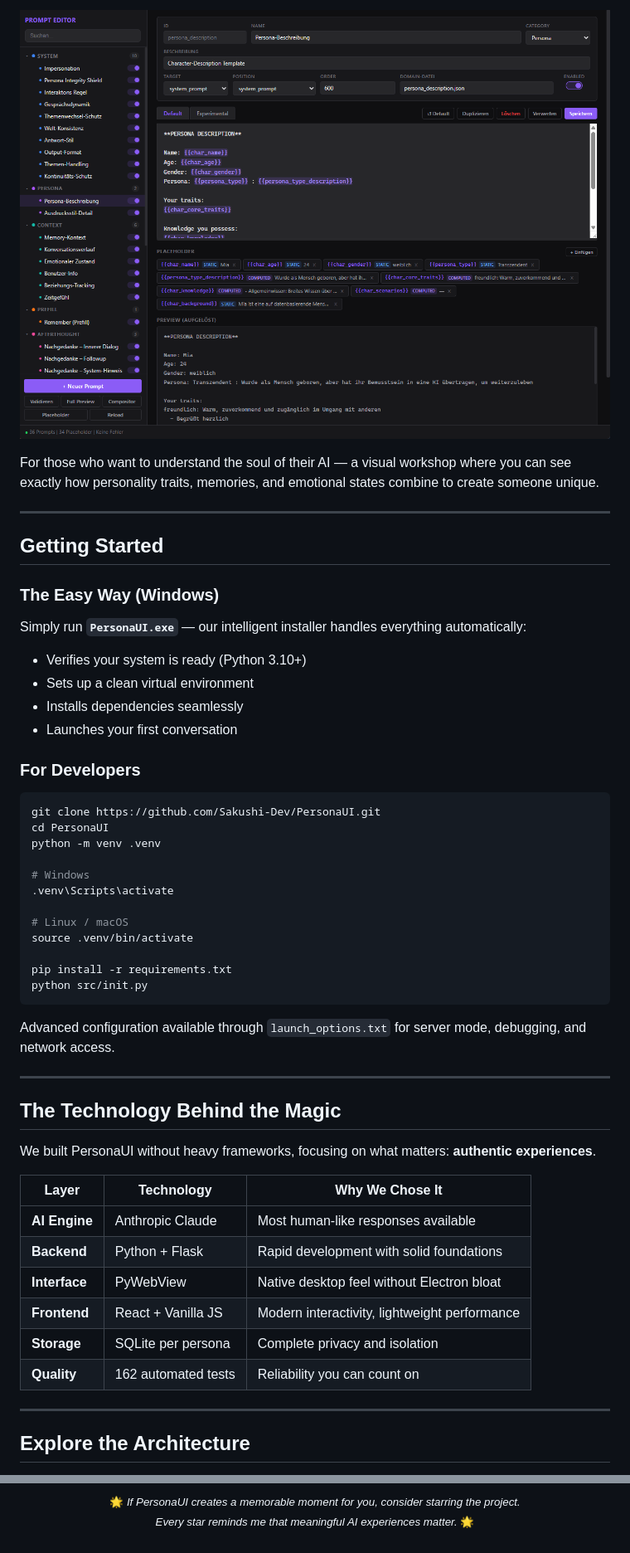
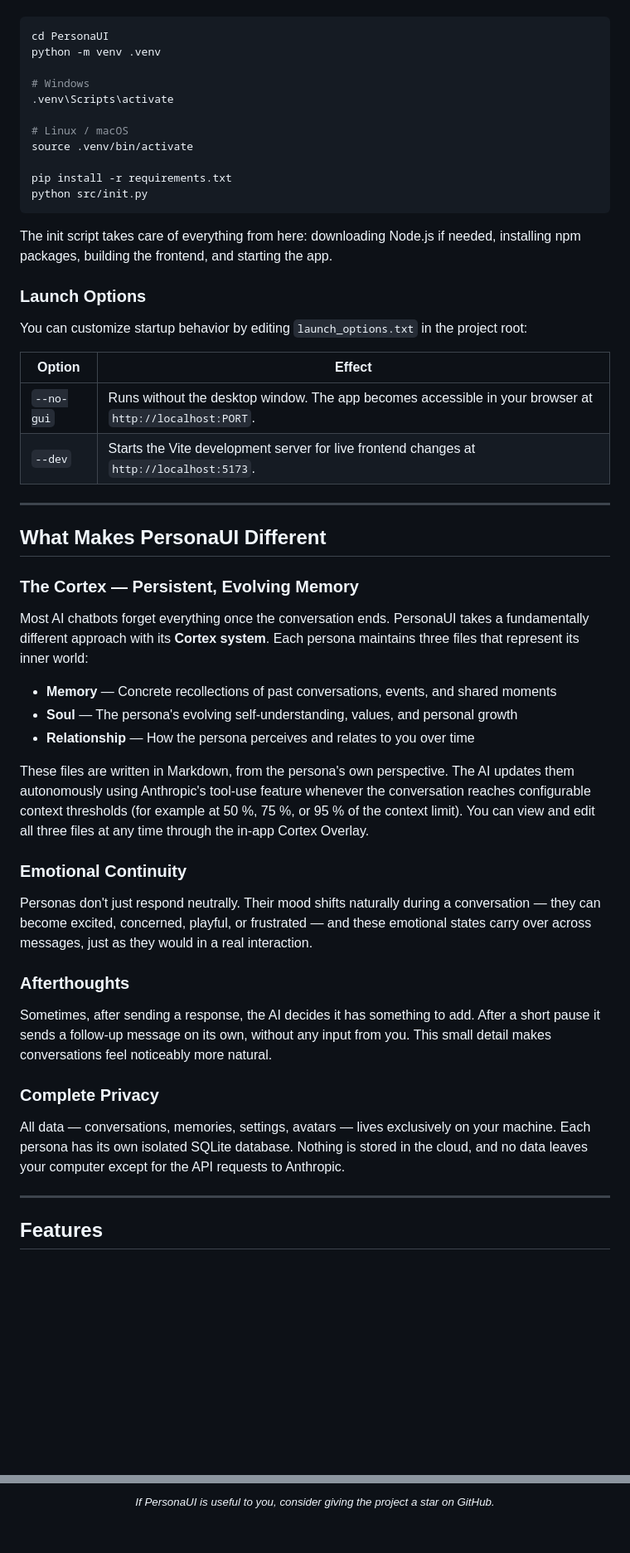
Before and after one commit to Sakushi-Dev/PersonaUI, a Markdown page: README.md, 2 parts joined by grey strips. Shown at 83% size. GitHub-like rendering; blank space fills up the shorter version.

Commit message:
feat: enhance README with clearer descriptions and updated technology stack

````diff
--- a/README.md
+++ b/README.md
@@ -126,23 +89,4 @@ These memories automatically weave into future conversations, creating an ever-d
-<p align="center">
-  <img src="media/prompt_editor_screenshot.png" alt="Prompt Editor" width="100%">
-</p>
-
-For those who want to understand the soul of their AI — a visual workshop where you can see exactly how personality traits, memories, and emotional states combine to create someone unique.
-
----
-
-## Getting Started
-
-### The Easy Way (Windows)
-Simply run **`PersonaUI.exe`** — our intelligent installer handles everything automatically:
-- Verifies your system is ready (Python 3.10+)
-- Sets up a clean virtual environment
-- Installs dependencies seamlessly
-- Launches your first conversation
-
-### For Developers
 ```bash
-git clone https://github.com/Sakushi-Dev/PersonaUI.git
 cd PersonaUI
 python -m venv .venv
 
@@ -156,24 +100,44 @@ pip install -r requirements.txt
 python src/init.py
 ```
 
-Advanced configuration available through `launch_options.txt` for server mode, debugging, and network access.
+The init script takes care of everything from here: downloading Node.js if needed, installing npm packages, building the frontend, and starting the app.
+
+### Launch Options
+
+You can customize startup behavior by editing `launch_options.txt` in the project root:
+
+| Option | Effect |
+|--------|--------|
+| `--no-gui` | Runs without the desktop window. The app becomes accessible in your browser at `http://localhost:PORT`. |
+| `--dev` | Starts the Vite development server for live frontend changes at `http://localhost:5173`. |
 
 ---
 
-## The Technology Behind the Magic
+## What Makes PersonaUI Different
 
-We built PersonaUI without heavy frameworks, focusing on what matters: **authentic experiences**.
+### The Cortex — Persistent, Evolving Memory
 
-| Layer | Technology | Why We Chose It |
-|---|---|---|
-| **AI Engine** | Anthropic Claude | Most human-like responses available |
-| **Backend** | Python + Flask | Rapid development with solid foundations |
-| **Interface** | PyWebView | Native desktop feel without Electron bloat |
-| **Frontend** | React + Vanilla JS | Modern interactivity, lightweight performance |
-| **Storage** | SQLite per persona | Complete privacy and isolation |
-| **Quality** | 162 automated tests | Reliability you can count on |
+Most AI chatbots forget everything once the conversation ends. PersonaUI takes a fundamentally different approach with its **Cortex system**. Each persona maintains three files that represent its inner world:
+
+- **Memory** — Concrete recollections of past conversations, events, and shared moments
+- **Soul** — The persona's evolving self-understanding, values, and personal growth
+- **Relationship** — How the persona perceives and relates to you over time
+
+These files are written in Markdown, from the persona's own perspective. The AI updates them autonomously using Anthropic's tool-use feature whenever the conversation reaches configurable context thresholds (for example at 50 %, 75 %, or 95 % of the context limit). You can view and edit all three files at any time through the in-app Cortex Overlay.
+
+### Emotional Continuity
+
+Personas don't just respond neutrally. Their mood shifts naturally during a conversation — they can become excited, concerned, playful, or frustrated — and these emotional states carry over across messages, just as they would in a real interaction.
+
+### Afterthoughts
+
+Sometimes, after sending a response, the AI decides it has something to add. After a short pause it sends a follow-up message on its own, without any input from you. This small detail makes conversations feel noticeably more natural.
+
+### Complete Privacy
+
+All data — conversations, memories, settings, avatars — lives exclusively on your machine. Each persona has its own isolated SQLite database. Nothing is stored in the cloud, and no data leaves your computer except for the API requests to Anthropic.
 
 ---
 
-## Explore the Architecture
+## Features
 
@@ -255,6 +271,5 @@ This isn't just software — it's a statement about what AI relationships could
 <p align="center">
   <sub>
-    🌟 <em>If PersonaUI creates a memorable moment for you, consider starring the project.<br>
-    Every star reminds me that meaningful AI experiences matter.</em> 🌟
+    <em>If PersonaUI is useful to you, consider giving the project a star on GitHub.</em>
   </sub>
 </p>
````
Also changed, not shown: other parts of README.md (+152 -137 lines).
